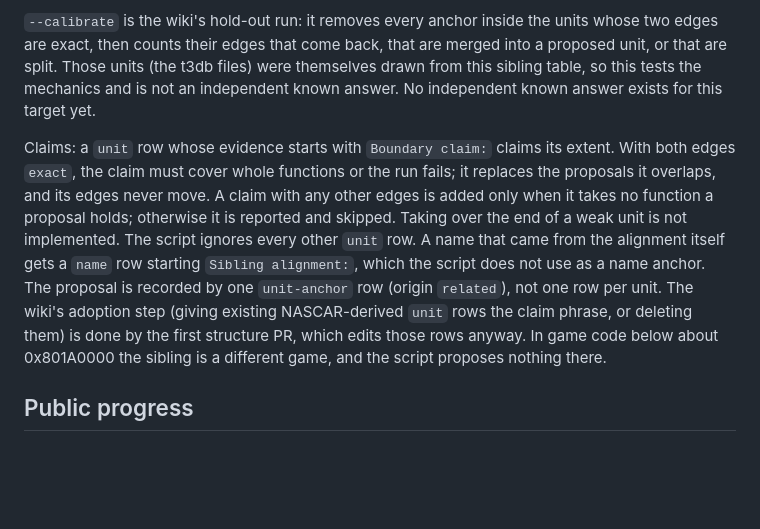
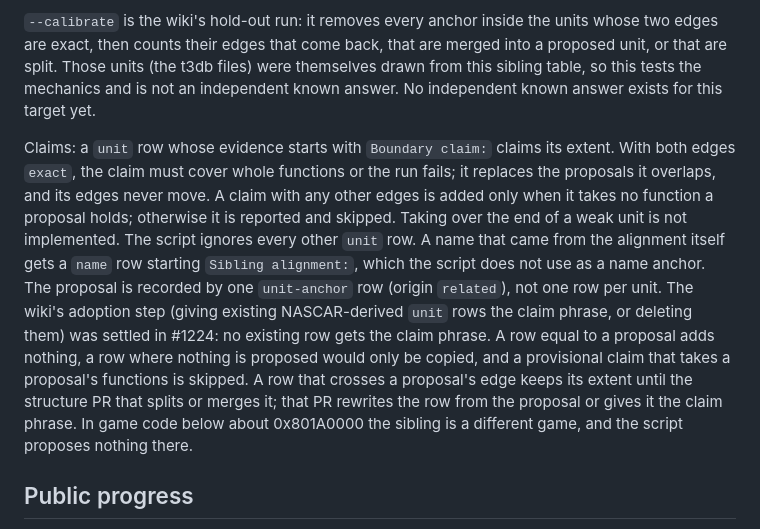
Before and after one commit to mitsevox/nflstreet2, a Markdown page: config/GN7E69-rev0/README.md, the part around the change. GitHub-like rendering; blank space fills up the shorter version.

Commit message:
Record the adoption-step outcome in the config README
Co-Authored-By: Claude Opus 5.5 <noreply@anthropic.com>
Claude-Session: https://claude.ai/code/session_0196PkRfnPMU5eLS8pbJWdYN

```diff
--- a/config/GN7E69-rev0/README.md
+++ b/config/GN7E69-rev0/README.md
@@ -58,7 +58,7 @@ The tables depend on the two NASCAR tables, on `evidence.tsv` (function extents,
 
 `--calibrate` is the wiki's hold-out run: it removes every anchor inside the units whose two edges are exact, then counts their edges that come back, that are merged into a proposed unit, or that are split. Those units (the t3db files) were themselves drawn from this sibling table, so this tests the mechanics and is not an independent known answer. No independent known answer exists for this target yet.
 
-Claims: a `unit` row whose evidence starts with `Boundary claim:` claims its extent. With both edges `exact`, the claim must cover whole functions or the run fails; it replaces the proposals it overlaps, and its edges never move. A claim with any other edges is added only when it takes no function a proposal holds; otherwise it is reported and skipped. Taking over the end of a weak unit is not implemented. The script ignores every other `unit` row. A name that came from the alignment itself gets a `name` row starting `Sibling alignment:`, which the script does not use as a name anchor. The proposal is recorded by one `unit-anchor` row (origin `related`), not one row per unit. The wiki's adoption step (giving existing NASCAR-derived `unit` rows the claim phrase, or deleting them) is done by the first structure PR, which edits those rows anyway. In game code below about 0x801A0000 the sibling is a different game, and the script proposes nothing there.
+Claims: a `unit` row whose evidence starts with `Boundary claim:` claims its extent. With both edges `exact`, the claim must cover whole functions or the run fails; it replaces the proposals it overlaps, and its edges never move. A claim with any other edges is added only when it takes no function a proposal holds; otherwise it is reported and skipped. Taking over the end of a weak unit is not implemented. The script ignores every other `unit` row. A name that came from the alignment itself gets a `name` row starting `Sibling alignment:`, which the script does not use as a name anchor. The proposal is recorded by one `unit-anchor` row (origin `related`), not one row per unit. The wiki's adoption step (giving existing NASCAR-derived `unit` rows the claim phrase, or deleting them) was settled in #1224: no existing row gets the claim phrase. A row equal to a proposal adds nothing, a row where nothing is proposed would only be copied, and a provisional claim that takes a proposal's functions is skipped. A row that crosses a proposal's edge keeps its extent until the structure PR that splits or merges it; that PR rewrites the row from the proposal or gives it the claim phrase. In game code below about 0x801A0000 the sibling is a different game, and the script proposes nothing there.
 
 ## Public progress
 
```
